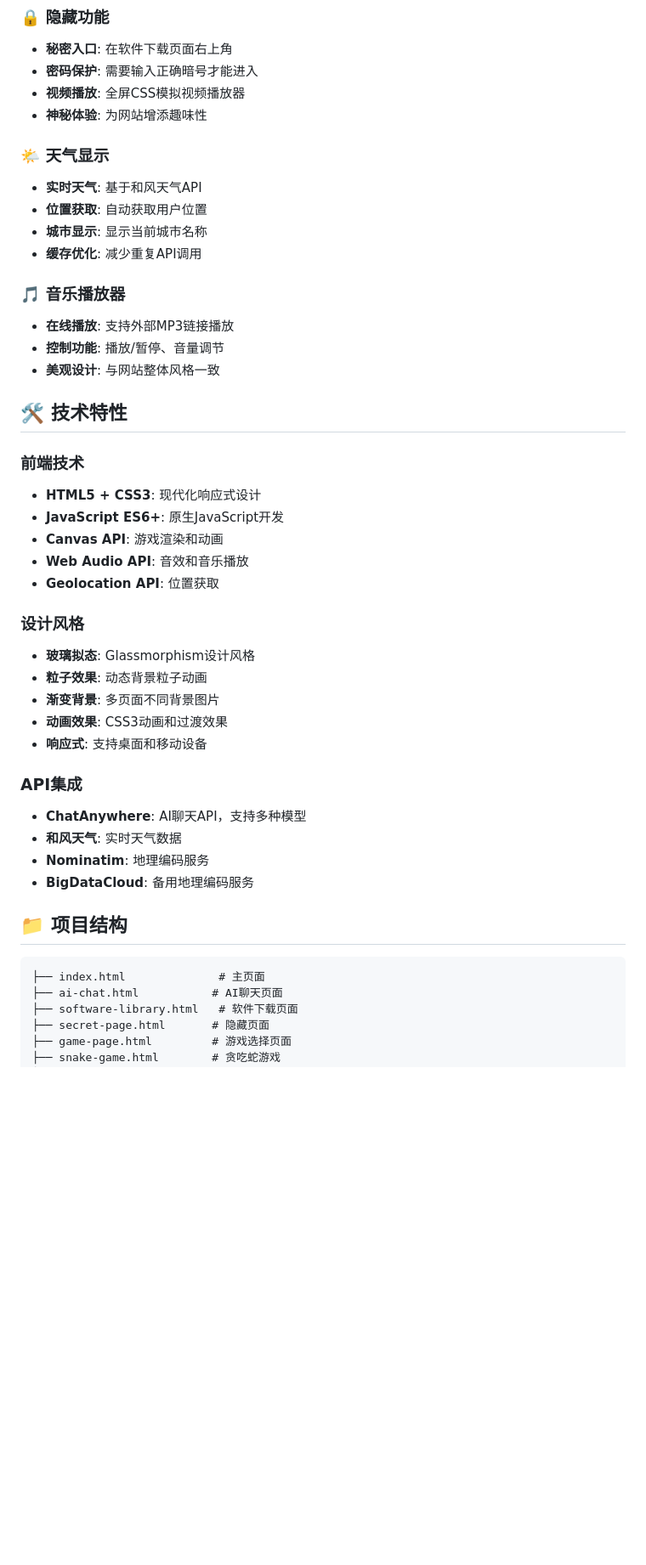
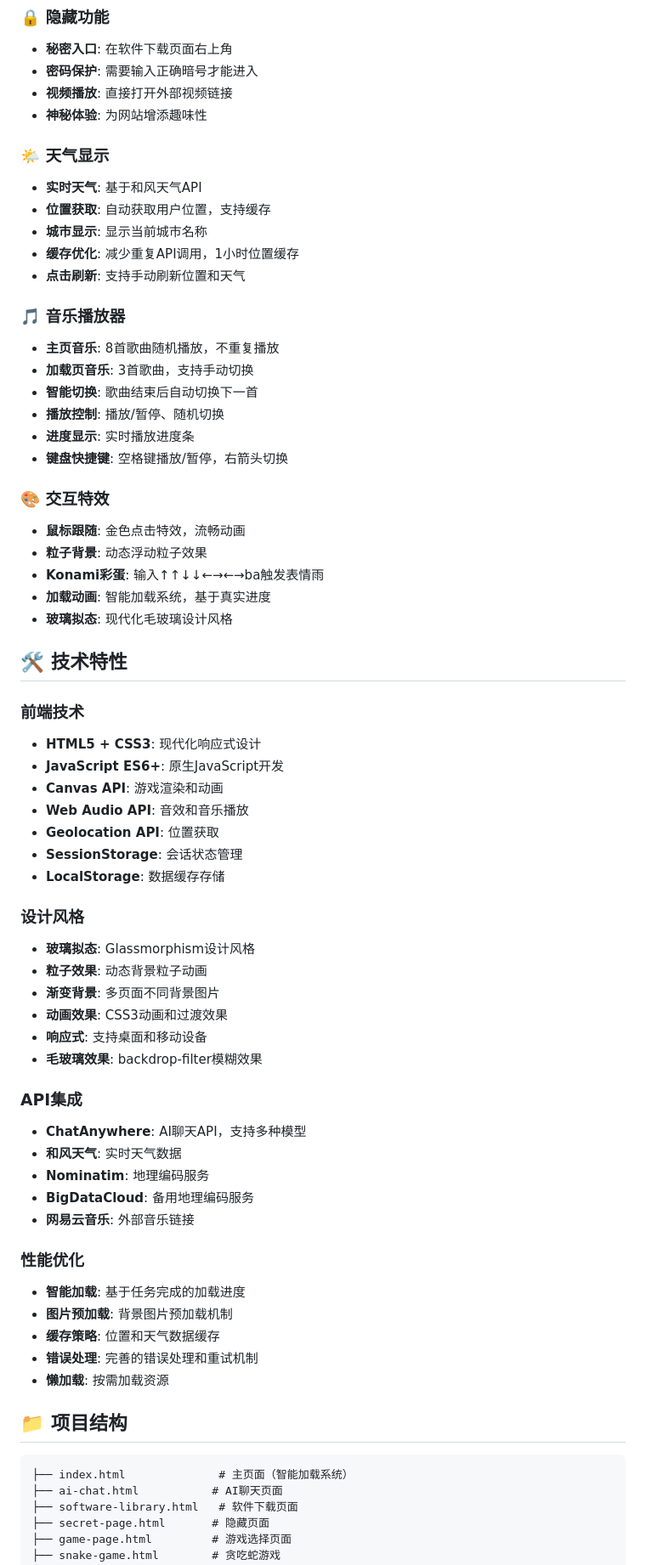
Before and after one commit to reshel123/reshel.github.io, a Markdown page: README.md, the part around the change printed below. Shown: that part at 85% size. Rendered like a GitHub page; blank space fills up the shorter version.

````diff
--- a/README.md
+++ b/README.md
@@ -31,19 +34,30 @@
 ### 🔒 隐藏功能
 - **秘密入口**: 在软件下载页面右上角
 - **密码保护**: 需要输入正确暗号才能进入
-- **视频播放**: 全屏CSS模拟视频播放器
+- **视频播放**: 直接打开外部视频链接
 - **神秘体验**: 为网站增添趣味性
 
 ### 🌤️ 天气显示
 - **实时天气**: 基于和风天气API
-- **位置获取**: 自动获取用户位置
+- **位置获取**: 自动获取用户位置，支持缓存
 - **城市显示**: 显示当前城市名称
-- **缓存优化**: 减少重复API调用
+- **缓存优化**: 减少重复API调用，1小时位置缓存
+- **点击刷新**: 支持手动刷新位置和天气
 
 ### 🎵 音乐播放器
-- **在线播放**: 支持外部MP3链接播放
-- **控制功能**: 播放/暂停、音量调节
-- **美观设计**: 与网站整体风格一致
+- **主页音乐**: 8首歌曲随机播放，不重复播放
+- **加载页音乐**: 3首歌曲，支持手动切换
+- **智能切换**: 歌曲结束后自动切换下一首
+- **播放控制**: 播放/暂停、随机切换
+- **进度显示**: 实时播放进度条
+- **键盘快捷键**: 空格键播放/暂停，右箭头切换
+
+### 🎨 交互特效
+- **鼠标跟随**: 金色点击特效，流畅动画
+- **粒子背景**: 动态浮动粒子效果
+- **Konami彩蛋**: 输入↑↑↓↓←→←→ba触发表情雨
+- **加载动画**: 智能加载系统，基于真实进度
+- **玻璃拟态**: 现代化毛玻璃设计风格
 
 ## 🛠️ 技术特性
 
@@ -53,6 +67,8 @@
 - **Canvas API**: 游戏渲染和动画
 - **Web Audio API**: 音效和音乐播放
 - **Geolocation API**: 位置获取
+- **SessionStorage**: 会话状态管理
+- **LocalStorage**: 数据缓存存储
 
 ### 设计风格
 - **玻璃拟态**: Glassmorphism设计风格
@@ -60,17 +76,26 @@
 - **渐变背景**: 多页面不同背景图片
 - **动画效果**: CSS3动画和过渡效果
 - **响应式**: 支持桌面和移动设备
+- **毛玻璃效果**: backdrop-filter模糊效果
 
 ### API集成
 - **ChatAnywhere**: AI聊天API，支持多种模型
 - **和风天气**: 实时天气数据
 - **Nominatim**: 地理编码服务
 - **BigDataCloud**: 备用地理编码服务
+- **网易云音乐**: 外部音乐链接
+
+### 性能优化
+- **智能加载**: 基于任务完成的加载进度
+- **图片预加载**: 背景图片预加载机制
+- **缓存策略**: 位置和天气数据缓存
+- **错误处理**: 完善的错误处理和重试机制
+- **懒加载**: 按需加载资源
 
 ## 📁 项目结构
 
 ```
-├── index.html              # 主页面
+├── index.html              # 主页面（智能加载系统）
 ├── ai-chat.html           # AI聊天页面
 ├── software-library.html   # 软件下载页面
 ├── secret-page.html       # 隐藏页面
````
Also changed, not shown: other parts of README.md (+46 -10 lines).
